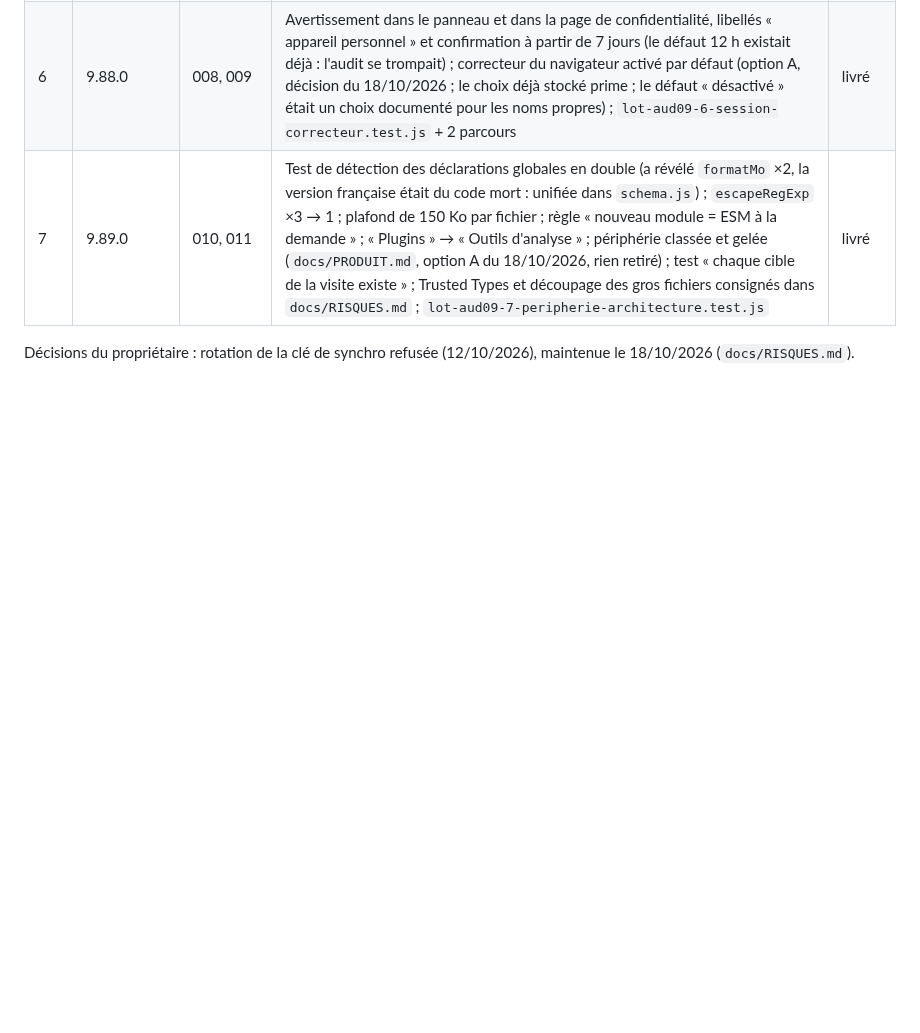
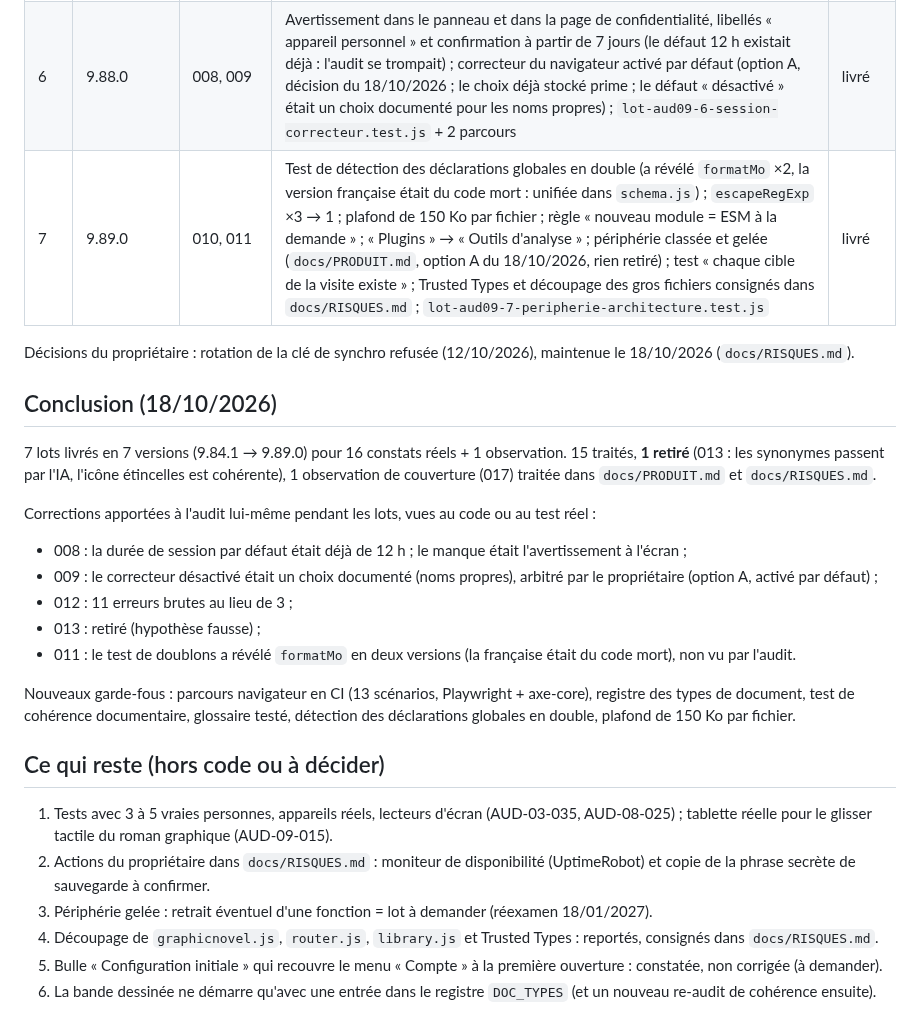
Before and after one commit to ElMinouh/plume-epique, a Markdown page: docs/BILAN-AUDIT-09.md, the part around the change. Rendered like a GitHub page; blank space fills up the shorter version.

Commit message:
Clôture de l'audit AUD-09 : bilan, CLAUDE.md et README (documentation, version inchangée 9.89.0)
Co-Authored-By: Claude Sonnet 5.5 <noreply@anthropic.com>

```diff
--- a/docs/BILAN-AUDIT-09.md
+++ b/docs/BILAN-AUDIT-09.md
@@ -13,3 +13,27 @@ Base : v9.84.1. Document d'origine : `Audit-09` (rapport `.docx` + `.csv`, hors
 | 7 | 9.89.0 | 010, 011 | Test de détection des déclarations globales en double (a révélé `formatMo` ×2, la version française était du code mort : unifiée dans `schema.js`) ; `escapeRegExp` ×3 → 1 ; plafond de 150 Ko par fichier ; règle « nouveau module = ESM à la demande » ; « Plugins » → « Outils d'analyse » ; périphérie classée et gelée (`docs/PRODUIT.md`, option A du 18/10/2026, rien retiré) ; test « chaque cible de la visite existe » ; Trusted Types et découpage des gros fichiers consignés dans `docs/RISQUES.md` ; `lot-aud09-7-peripherie-architecture.test.js` | livré |
 
 Décisions du propriétaire : rotation de la clé de synchro refusée (12/10/2026), maintenue le 18/10/2026 (`docs/RISQUES.md`).
+
+## Conclusion (18/10/2026)
+
+7 lots livrés en 7 versions (9.84.1 → 9.89.0) pour 16 constats réels + 1 observation. 15 traités, **1 retiré** (013 : les synonymes passent
+par l'IA, l'icône étincelles est cohérente), 1 observation de couverture (017) traitée dans `docs/PRODUIT.md` et `docs/RISQUES.md`.
+
+Corrections apportées à l'audit lui-même pendant les lots, vues au code ou au test réel :
+- 008 : la durée de session par défaut était déjà de 12 h ; le manque était l'avertissement à l'écran ;
+- 009 : le correcteur désactivé était un choix documenté (noms propres), arbitré par le propriétaire (option A, activé par défaut) ;
+- 012 : 11 erreurs brutes au lieu de 3 ;
+- 013 : retiré (hypothèse fausse) ;
+- 011 : le test de doublons a révélé `formatMo` en deux versions (la française était du code mort), non vu par l'audit.
+
+Nouveaux garde-fous : parcours navigateur en CI (13 scénarios, Playwright + axe-core), registre des types de document, test de
+cohérence documentaire, glossaire testé, détection des déclarations globales en double, plafond de 150 Ko par fichier.
+
+## Ce qui reste (hors code ou à décider)
+
+1. Tests avec 3 à 5 vraies personnes, appareils réels, lecteurs d'écran (AUD-03-035, AUD-08-025) ; tablette réelle pour le glisser tactile du roman graphique (AUD-09-015).
+2. Actions du propriétaire dans `docs/RISQUES.md` : moniteur de disponibilité (UptimeRobot) et copie de la phrase secrète de sauvegarde à confirmer.
+3. Périphérie gelée : retrait éventuel d'une fonction = lot à demander (réexamen 18/01/2027).
+4. Découpage de `graphicnovel.js`, `router.js`, `library.js` et Trusted Types : reportés, consignés dans `docs/RISQUES.md`.
+5. Bulle « Configuration initiale » qui recouvre le menu « Compte » à la première ouverture : constatée, non corrigée (à demander).
+6. La bande dessinée ne démarre qu'avec une entrée dans le registre `DOC_TYPES` (et un nouveau re-audit de cohérence ensuite).
```
Also changed, not shown: CLAUDE.md (+1 -1 lines), README.md (+1 -1 lines).
